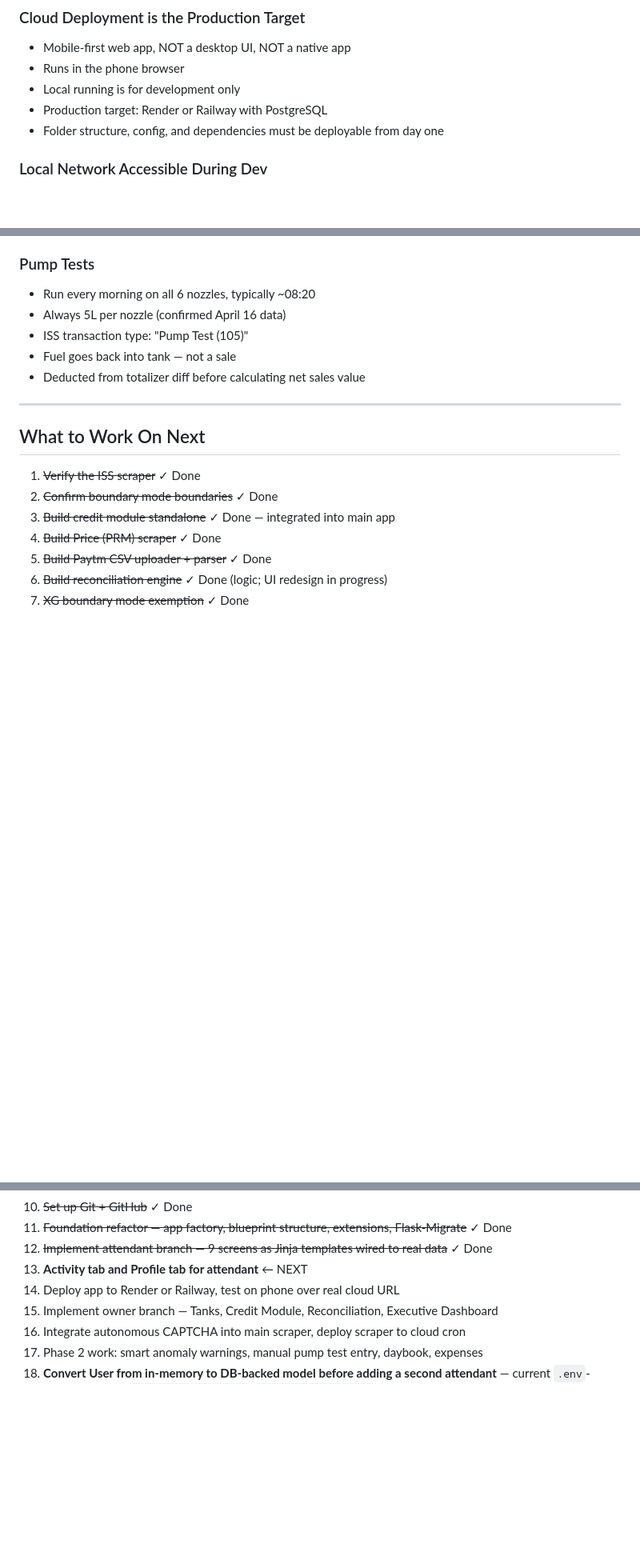
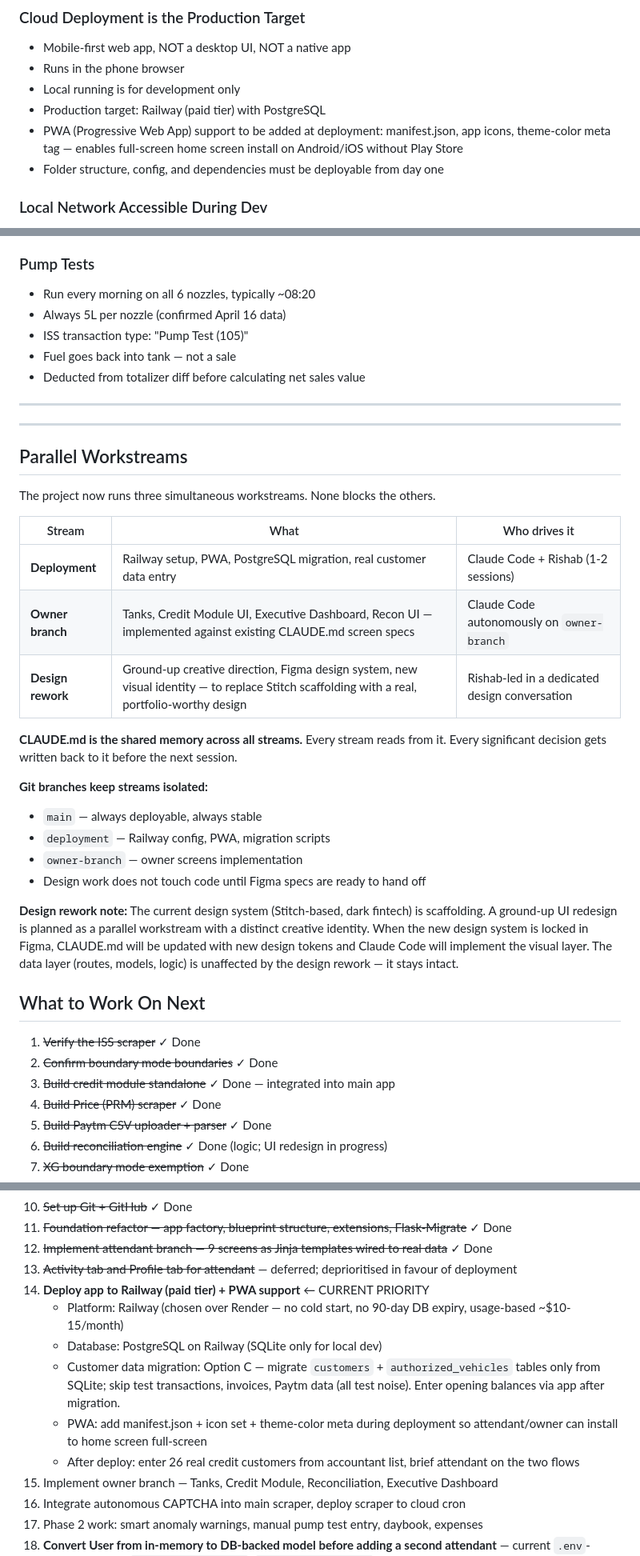
Before and after one commit to rishab-mishra01/pumpvision, a Markdown page: CLAUDE.md, 3 parts joined by grey strips. Shown at 80% size. Rendered like a GitHub page; blank space fills up the shorter version.

Commit message:
Document Railway deployment decision, PWA plan, parallel workstreams

```diff
--- a/CLAUDE.md
+++ b/CLAUDE.md
@@ -308,7 +308,8 @@ This means schema stays whole from day one — no migration ever needed when own
 - Mobile-first web app, NOT a desktop UI, NOT a native app
 - Runs in the phone browser
 - Local running is for development only
-- Production target: Render or Railway with PostgreSQL
+- Production target: Railway (paid tier) with PostgreSQL
+- PWA (Progressive Web App) support to be added at deployment: manifest.json, app icons, theme-color meta tag — enables full-screen home screen install on Android/iOS without Play Store
 - Folder structure, config, and dependencies must be deployable from day one
 
 ### Local Network Accessible During Dev
@@ -880,6 +881,33 @@ only 25.00 L. May reflect customer preference or overflow-only usage.
 
 ---
 
+---
+
+## Parallel Workstreams
+
+The project now runs three simultaneous workstreams. None blocks the others.
+
+| Stream | What | Who drives it |
+|--------|------|---------------|
+| **Deployment** | Railway setup, PWA, PostgreSQL migration, real customer data entry | Claude Code + Rishab (1-2 sessions) |
+| **Owner branch** | Tanks, Credit Module UI, Executive Dashboard, Recon UI — implemented against existing CLAUDE.md screen specs | Claude Code autonomously on `owner-branch` |
+| **Design rework** | Ground-up creative direction, Figma design system, new visual identity — to replace Stitch scaffolding with a real, portfolio-worthy design | Rishab-led in a dedicated design conversation |
+
+**CLAUDE.md is the shared memory across all streams.** Every stream reads from it.
+Every significant decision gets written back to it before the next session.
+
+**Git branches keep streams isolated:**
+- `main` — always deployable, always stable
+- `deployment` — Railway config, PWA, migration scripts
+- `owner-branch` — owner screens implementation
+- Design work does not touch code until Figma specs are ready to hand off
+
+**Design rework note:** The current design system (Stitch-based, dark fintech) is scaffolding.
+A ground-up UI redesign is planned as a parallel workstream with a distinct creative identity.
+When the new design system is locked in Figma, CLAUDE.md will be updated with new design tokens
+and Claude Code will implement the visual layer. The data layer (routes, models, logic) is
+unaffected by the design rework — it stays intact.
+
 ## What to Work On Next
 
 1. ~~Verify the ISS scraper~~ ✓ Done
@@ -894,8 +922,13 @@ only 25.00 L. May reflect customer preference or overflow-only usage.
 10. ~~Set up Git + GitHub~~ ✓ Done
 11. ~~Foundation refactor — app factory, blueprint structure, extensions, Flask-Migrate~~ ✓ Done
 12. ~~Implement attendant branch — 9 screens as Jinja templates wired to real data~~ ✓ Done
-13. **Activity tab and Profile tab for attendant** ← NEXT
-14. Deploy app to Render or Railway, test on phone over real cloud URL
+13. ~~Activity tab and Profile tab for attendant~~ — deferred; deprioritised in favour of deployment
+14. **Deploy app to Railway (paid tier) + PWA support** ← CURRENT PRIORITY
+    - Platform: Railway (chosen over Render — no cold start, no 90-day DB expiry, usage-based ~$10-15/month)
+    - Database: PostgreSQL on Railway (SQLite only for local dev)
+    - Customer data migration: Option C — migrate `customers` + `authorized_vehicles` tables only from SQLite; skip test transactions, invoices, Paytm data (all test noise). Enter opening balances via app after migration.
+    - PWA: add manifest.json + icon set + theme-color meta during deployment so attendant/owner can install to home screen full-screen
+    - After deploy: enter 26 real credit customers from accountant list, brief attendant on the two flows
 15. Implement owner branch — Tanks, Credit Module, Reconciliation, Executive Dashboard
 16. Integrate autonomous CAPTCHA into main scraper, deploy scraper to cloud cron
 17. Phase 2 work: smart anomaly warnings, manual pump test entry, daybook, expenses
```
